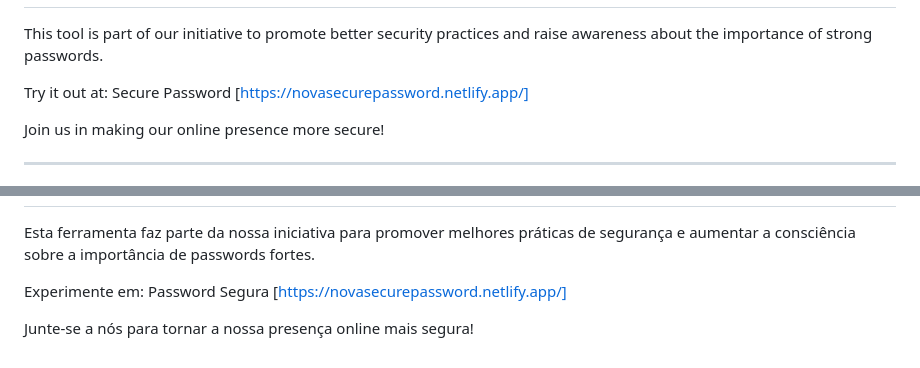
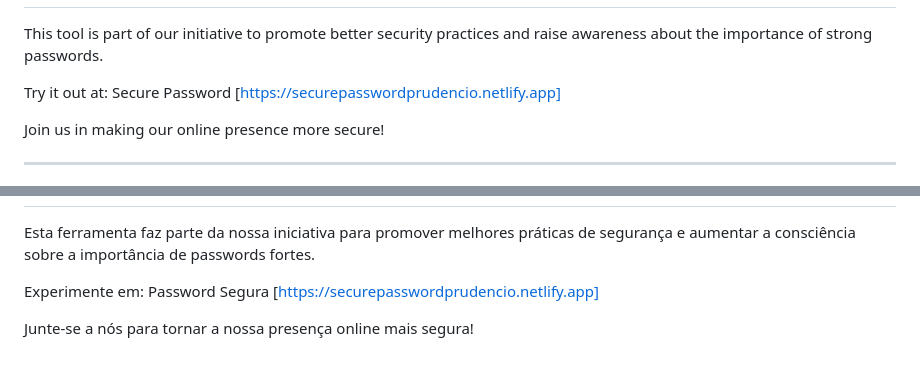
Before and after one commit to lourencoprudencio/Secure-Password, a Markdown page: README.md, 2 parts joined by grey strips. Drawn GitHub-style.

```diff
--- a/README.md
+++ b/README.md
@@ -22,7 +22,7 @@ Features:
 
 This tool is part of our initiative to promote better security practices and raise awareness about the importance of strong passwords.
 
-Try it out at: Secure Password [https://novasecurepassword.netlify.app/]
+Try it out at: Secure Password [https://securepasswordprudencio.netlify.app]
 
 Join us in making our online presence more secure!
 
@@ -50,6 +50,6 @@ Funcionalidades:
 
 Esta ferramenta faz parte da nossa iniciativa para promover melhores práticas de segurança e aumentar a consciência sobre a importância de passwords fortes.
 
-Experimente em: Password Segura [https://novasecurepassword.netlify.app/]
+Experimente em: Password Segura [https://securepasswordprudencio.netlify.app]
 
 Junte-se a nós para tornar a nossa presença online mais segura!
```
